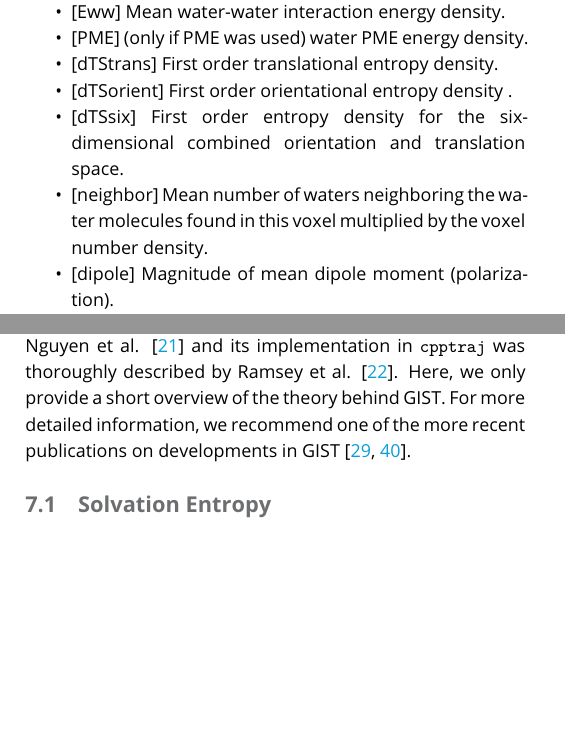
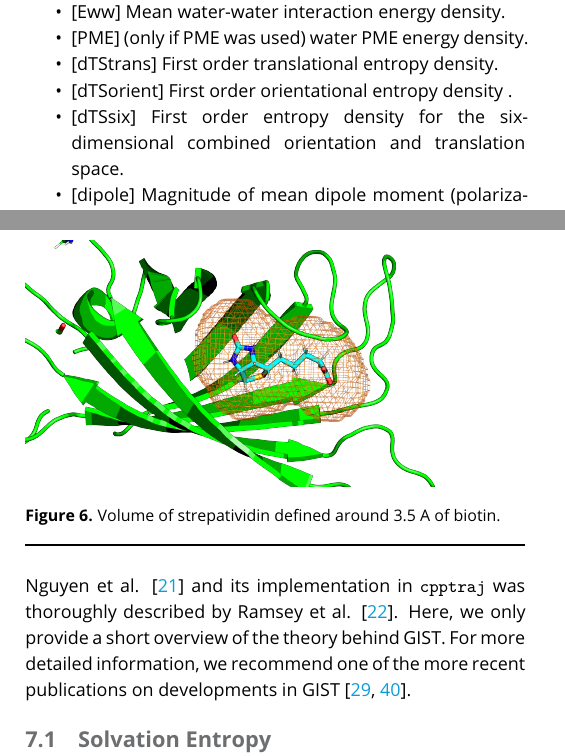
Before and after one commit to liedllab/gist-tutorial, a LaTeX document (manuscript/manuscript.tex): two parts of the columns of pages 4 and 11 of 16, joined at a grey line, cut so that both start at the same text, the shorter picture padded with empty space. Compiled offline with pdfLaTeX.

```diff
--- a/manuscript/manuscript.tex
+++ b/manuscript/manuscript.tex
@@ -367,7 +367,6 @@
 	\item{[dTStrans] First order translational entropy density.}
 	\item{[dTSorient] First order orientational entropy density .}
 	\item{[dTSsix] First order entropy density for the six-dimensional combined orientation and translation space.}
-	\item{[neighbor] Mean number of waters neighboring the water molecules found in this voxel multiplied by the voxel number density.}
 	\item{[dipole] Magnitude of mean dipole moment (polarization).}
 	\item{[dipolex] x-component of the mean water dipole moment density}
 	\item{[dipoley] y-component of the mean water dipole moment density}
@@ -932,11 +931,11 @@
 
 In this example, the region defined in the binding pocket includes all voxels that are within 3.5 A of the heavy atoms of biotin.
 
-%\begin{figure}
-%	\centering
-%	\includegraphics[width=1.0\linewidth]{streptavidin_bp.png}
-%	\caption{Volume of strepatividin defined around 3.5 A of biotin. }\label{streptavidin_sasa}
-%\end{figure}
+\begin{figure}
+	\centering
+	\includegraphics[width=1.0\linewidth]{streptavidin_bp_close.png}
+	\caption{Volume of strepatividin defined around 3.5 A of biotin. }\label{streptavidin_sasa}
+\end{figure}
 
 \section{Theory}
 \label{sec:theory}
```
